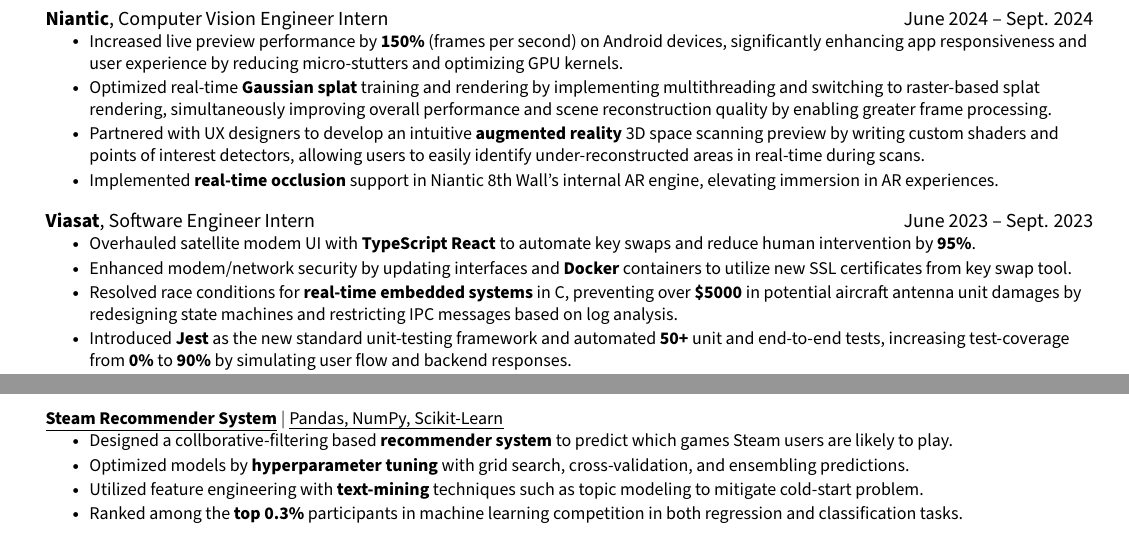
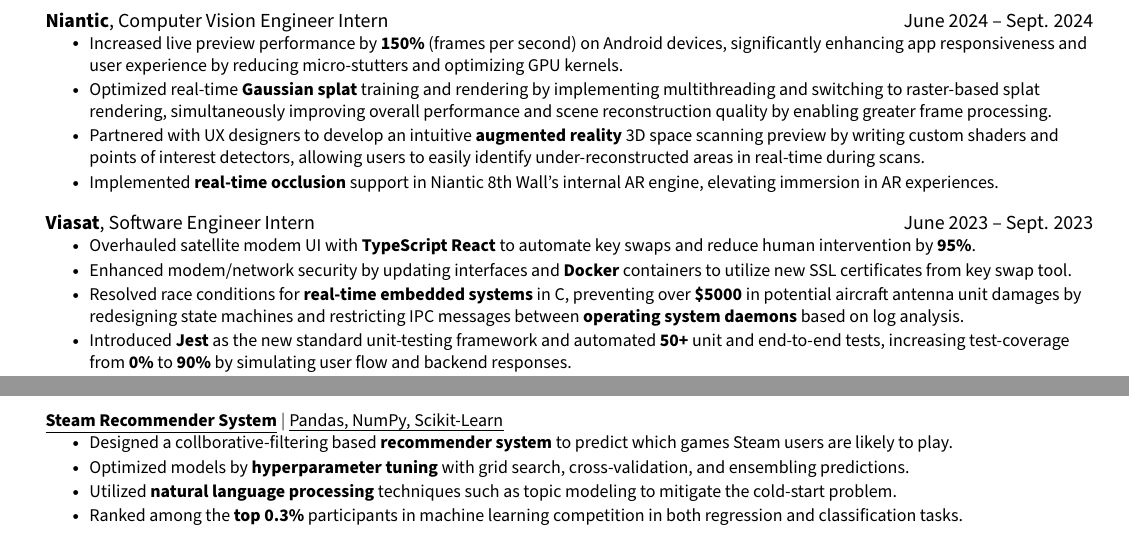
Before and after one commit to benjxia/resume, a LaTeX CV (Benjamin_Xia_Resume.tex): two parts of the page, joined at a grey line, cut so that both start at the same text. Compiled offline with pdfLaTeX.

Commit message:
Improve some descriptions

```diff
--- a/Benjamin_Xia_Resume.tex
+++ b/Benjamin_Xia_Resume.tex
@@ -177,7 +177,7 @@
     \resumeItemListStart
       \resumeItem{Overhauled satellite modem UI with \textbf{TypeScript React} to automate key swaps and reduce human intervention by \textbf{95\%}. }
       \resumeItem{Enhanced modem/network security by updating interfaces and \textbf{Docker} containers to utilize new SSL certificates from key swap tool. }
-      \resumeItem{Resolved race conditions for \textbf{real-time embedded systems} in C, preventing over \textbf{\$5000} in potential aircraft antenna unit damages by redesigning state machines and restricting IPC messages based on log analysis.}
+      \resumeItem{Resolved race conditions for \textbf{real-time embedded systems} in C, preventing over \textbf{\$5000} in potential aircraft antenna unit damages by redesigning state machines and restricting IPC messages between \textbf{operating system daemons} based on log analysis.}
       \resumeItem{Introduced \textbf{Jest} as the new standard unit-testing framework and automated \textbf{50+} unit and end-to-end tests, increasing test-coverage from \textbf{0\%} to \textbf{90\%} by simulating user flow and backend responses. }\resumeItem{
         Seamlessly integrated multiple testing frameworks from \textbf{Go} and \textbf{JavaScript} into a single \textbf{CI/CD} pipeline via \textbf{Jenkins}. }
     \resumeItemListEnd
@@ -224,16 +224,16 @@
       % \resumeProjectHeading
       %   {\href{https://github.com/ucsd-cse125-sp24/group5}{\underline{\textbf{Four Seasons}}} $|$ \emph{C++, OpenGL, GLSL}}{}
       %   \resumeItemListStart
-      %     \resumeItem{ Four Seasons is a real-time, character-based, multiplayer 3D capture-the-flag shooter game. }
-      %     \resumeItem{ Designed and implemented a custom graphics engine, with support for textures, 3D animations, shadow mapping, non-photorealistic rendering, dynamic lighting and environments, and particles. }
-      %     \resumeItem{ Supported cross-platform development by developing custom operating system and architecture agnostic networking and graphics libraries. }
-          % \resumeItemListEnd
+      %     \resumeItem{ Four Seasons is a real-time, character-based, multiplayer 3D capture-the-flag shooter game, heavily inspired by classical music. }
+      %     \resumeItem{ Designed and implemented a \textbf{custom graphics engine}, with support for textures, 3D animations, shadow mapping, non-photorealistic rendering, dynamic lighting/environments, and particles via instanced rendering. }
+      %     \resumeItem{ Supported cross-platform development by developing custom operating system and architecture agnostic networking and graphics libraries, with cross-compatibility between macOS and Windows machines. }
+      %     \resumeItemListEnd
       \resumeProjectHeading
           {\href{}{\underline{\textbf{Steam Recommender System}}} $|$ \emph{Pandas, NumPy, Scikit-Learn}}{}
           \resumeItemListStart
             \resumeItem{Designed a collborative-filtering based \textbf{recommender system} to predict which games Steam users are likely to play. }
             \resumeItem{Optimized models by \textbf{hyperparameter tuning} with grid search, cross-validation, and ensembling predictions. }
-            \resumeItem{Utilized feature engineering with \textbf{text-mining} techniques such as topic modeling to mitigate cold-start problem.}
+            \resumeItem{Utilized \textbf{natural language processing} techniques such as topic modeling to mitigate the cold-start problem.}
             \resumeItem{Ranked among the \textbf{top 0.3\%} participants in machine learning competition in both regression and classification tasks.}
           \resumeItemListEnd
       % \resumeProjectHeading
```
Also changed, not shown: 5 other files.
